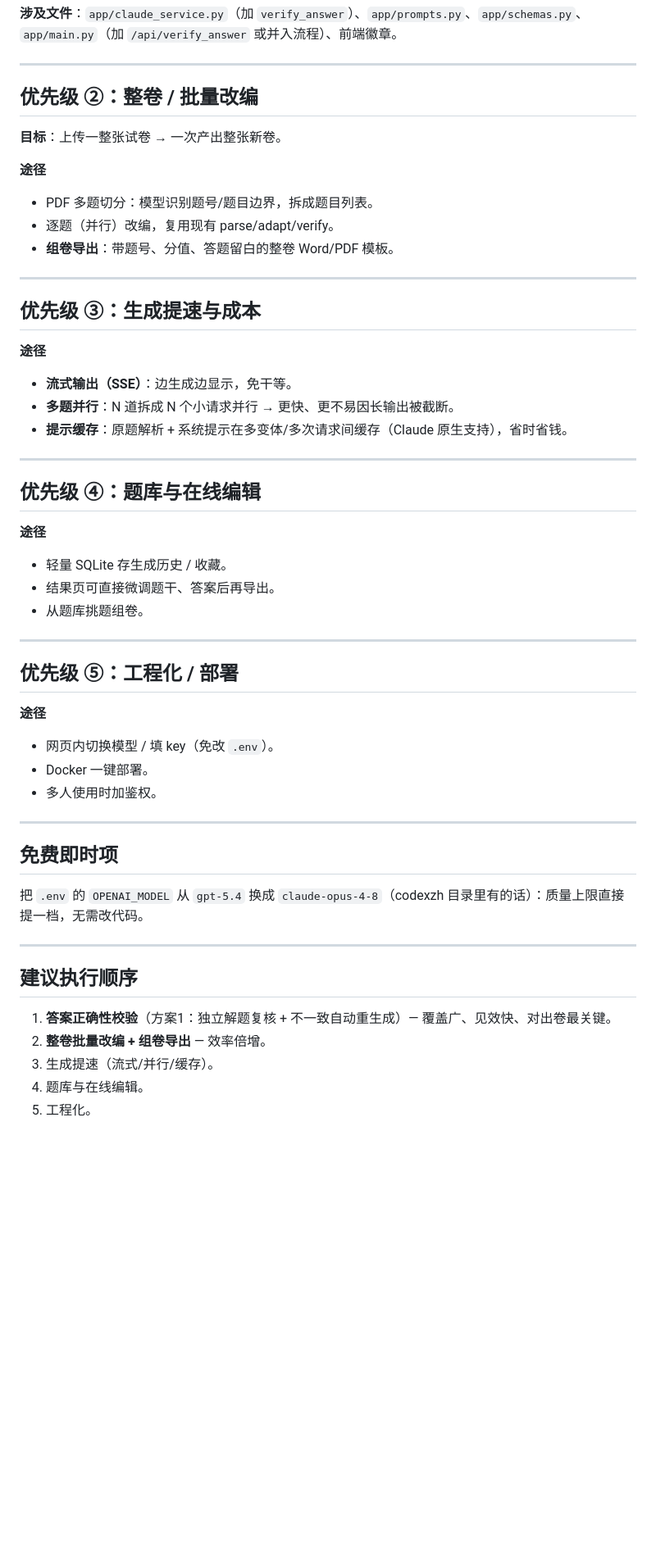
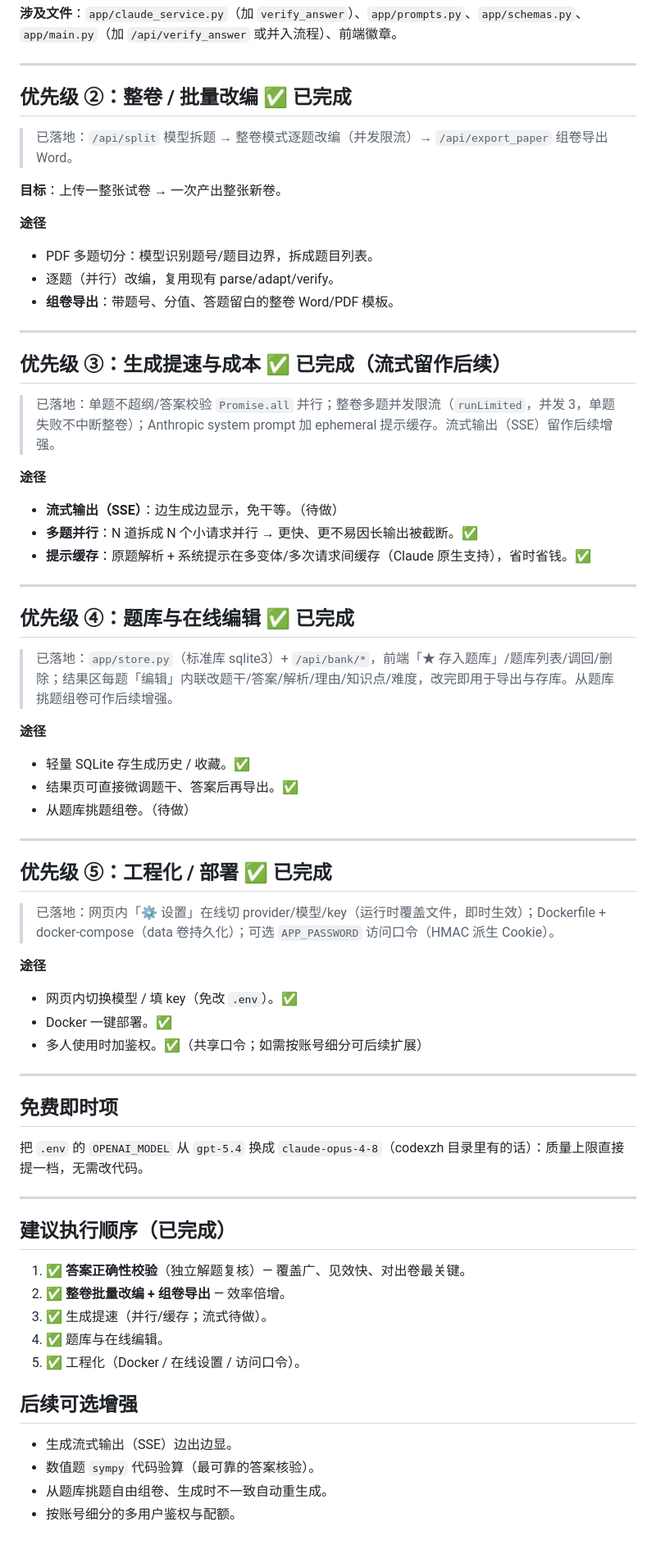
Before and after one commit to longseven/111, a Markdown page: ROADMAP.md, the part around one of its changes. Shown at 82% size. Rendered like a GitHub page; blank space fills up the shorter version.

Commit message:
docs: ROADMAP 标记 ①②③④⑤ 已完成并列出后续可选增强
Co-Authored-By: Claude Opus 4.8 (1M context) <noreply@anthropic.com>
Claude-Session: https://claude.ai/code/session_01RkRHkLpovyEzsc36DEZGw5

```diff
--- a/ROADMAP.md
+++ b/ROADMAP.md
@@ -28,7 +34,9 @@
 
 ---
 
-## 优先级 ②：整卷 / 批量改编
+## 优先级 ②：整卷 / 批量改编  ✅ 已完成
+
+> 已落地：`/api/split` 模型拆题 → 整卷模式逐题改编（并发限流）→ `/api/export_paper` 组卷导出 Word。
 
 **目标**：上传一整张试卷 → 一次产出整张新卷。
 
@@ -39,30 +47,36 @@
 
 ---
 
-## 优先级 ③：生成提速与成本
+## 优先级 ③：生成提速与成本  ✅ 已完成（流式留作后续）
+
+> 已落地：单题不超纲/答案校验 `Promise.all` 并行；整卷多题并发限流（`runLimited`，并发 3，单题失败不中断整卷）；Anthropic system prompt 加 ephemeral 提示缓存。流式输出（SSE）留作后续增强。
 
 **途径**
-- **流式输出（SSE）**：边生成边显示，免干等。
-- **多题并行**：N 道拆成 N 个小请求并行 → 更快、更不易因长输出被截断。
-- **提示缓存**：原题解析 + 系统提示在多变体/多次请求间缓存（Claude 原生支持），省时省钱。
+- **流式输出（SSE）**：边生成边显示，免干等。（待做）
+- **多题并行**：N 道拆成 N 个小请求并行 → 更快、更不易因长输出被截断。✅
+- **提示缓存**：原题解析 + 系统提示在多变体/多次请求间缓存（Claude 原生支持），省时省钱。✅
 
 ---
 
-## 优先级 ④：题库与在线编辑
+## 优先级 ④：题库与在线编辑  ✅ 已完成
+
+> 已落地：`app/store.py`（标准库 sqlite3）+ `/api/bank/*`，前端「★ 存入题库」/题库列表/调回/删除；结果区每题「编辑」内联改题干/答案/解析/理由/知识点/难度，改完即用于导出与存库。从题库挑题组卷可作后续增强。
 
 **途径**
-- 轻量 SQLite 存生成历史 / 收藏。
-- 结果页可直接微调题干、答案后再导出。
-- 从题库挑题组卷。
+- 轻量 SQLite 存生成历史 / 收藏。✅
+- 结果页可直接微调题干、答案后再导出。✅
+- 从题库挑题组卷。（待做）
 
 ---
 
-## 优先级 ⑤：工程化 / 部署
+## 优先级 ⑤：工程化 / 部署  ✅ 已完成
+
+> 已落地：网页内「⚙ 设置」在线切 provider/模型/key（运行时覆盖文件，即时生效）；Dockerfile + docker-compose（data 卷持久化）；可选 `APP_PASSWORD` 访问口令（HMAC 派生 Cookie）。
 
 **途径**
-- 网页内切换模型 / 填 key（免改 `.env`）。
-- Docker 一键部署。
-- 多人使用时加鉴权。
+- 网页内切换模型 / 填 key（免改 `.env`）。✅
+- Docker 一键部署。✅
+- 多人使用时加鉴权。✅（共享口令；如需按账号细分可后续扩展）
 
 ---
 
@@ -72,10 +86,17 @@
 
 ---
 
-## 建议执行顺序
+## 建议执行顺序（已完成）
 
-1. **答案正确性校验**（方案1：独立解题复核 + 不一致自动重生成）— 覆盖广、见效快、对出卷最关键。
-2. **整卷批量改编 + 组卷导出** — 效率倍增。
-3. 生成提速（流式/并行/缓存）。
-4. 题库与在线编辑。
-5. 工程化。
+1. ✅ **答案正确性校验**（独立解题复核）— 覆盖广、见效快、对出卷最关键。
+2. ✅ **整卷批量改编 + 组卷导出** — 效率倍增。
+3. ✅ 生成提速（并行/缓存；流式待做）。
+4. ✅ 题库与在线编辑。
+5. ✅ 工程化（Docker / 在线设置 / 访问口令）。
+
+## 后续可选增强
+
+- 生成流式输出（SSE）边出边显。
+- 数值题 `sympy` 代码验算（最可靠的答案核验）。
+- 从题库挑题自由组卷、生成时不一致自动重生成。
+- 按账号细分的多用户鉴权与配额。
```
Also changed, not shown: other parts of ROADMAP.md (+9 -3 lines).
